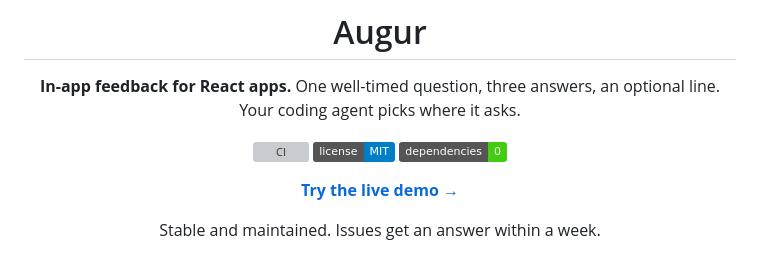
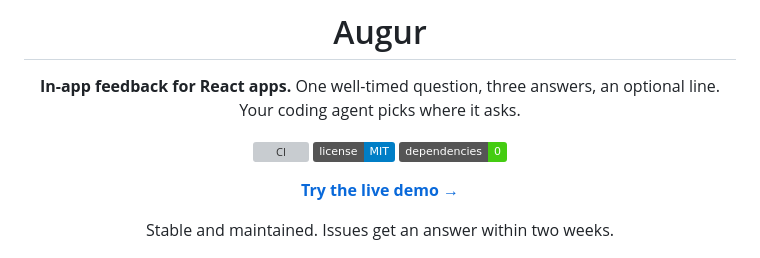
Before and after one commit to kaezee/Augur, a Markdown page: README.md, the part around the change. Drawn GitHub-style; badges without logos; grey boxes are pictures that could not be loaded.

Commit message:
README: issues answered within two weeks
Co-Authored-By: Claude Opus 5.5 <noreply@anthropic.com>
Claude-Session: https://claude.ai/code/session_0182RV45qnB2tjMoAwA4TVXF

```diff
--- a/README.md
+++ b/README.md
@@ -11,7 +11,7 @@ One well-timed question, three answers, an optional line. Your coding agent pick
 
 **[Try the live demo →](https://kaezee.github.io/Augur/)**
 
-Stable and maintained. Issues get an answer within a week.
+Stable and maintained. Issues get an answer within two weeks.
 
 </div>
 
```
